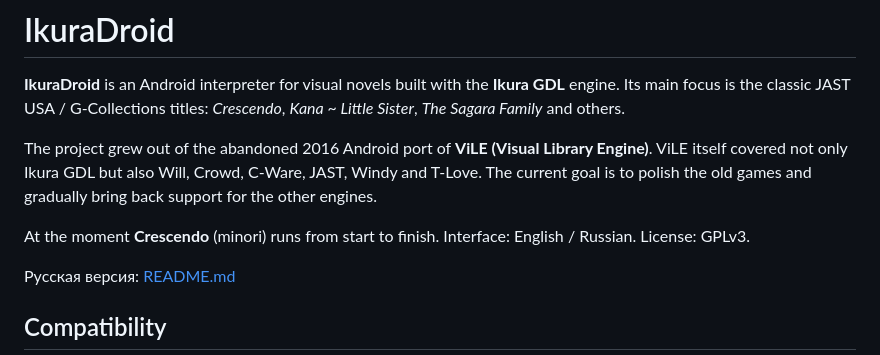
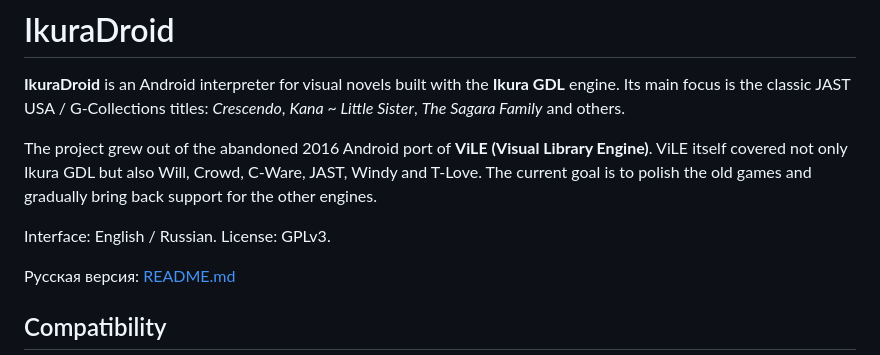
Before and after one commit to VienDesuPorting/ikuradroid, a Markdown page: README.en.md, the part around the change. Drawn GitHub-style.

```diff
--- a/README.en.md
+++ b/README.en.md
@@ -4,7 +4,7 @@
 
 The project grew out of the abandoned 2016 Android port of **ViLE (Visual Library Engine)**. ViLE itself covered not only Ikura GDL but also Will, Crowd, C-Ware, JAST, Windy and T-Love. The current goal is to polish the old games and gradually bring back support for the other engines.
 
-At the moment **Crescendo** (minori) runs from start to finish. Interface: English / Russian. License: GPLv3.
+Interface: English / Russian. License: GPLv3.
 
 Русская версия: [README.md](README.md)
 
```
Also changed, not shown: README.md (+1 -1 lines).
